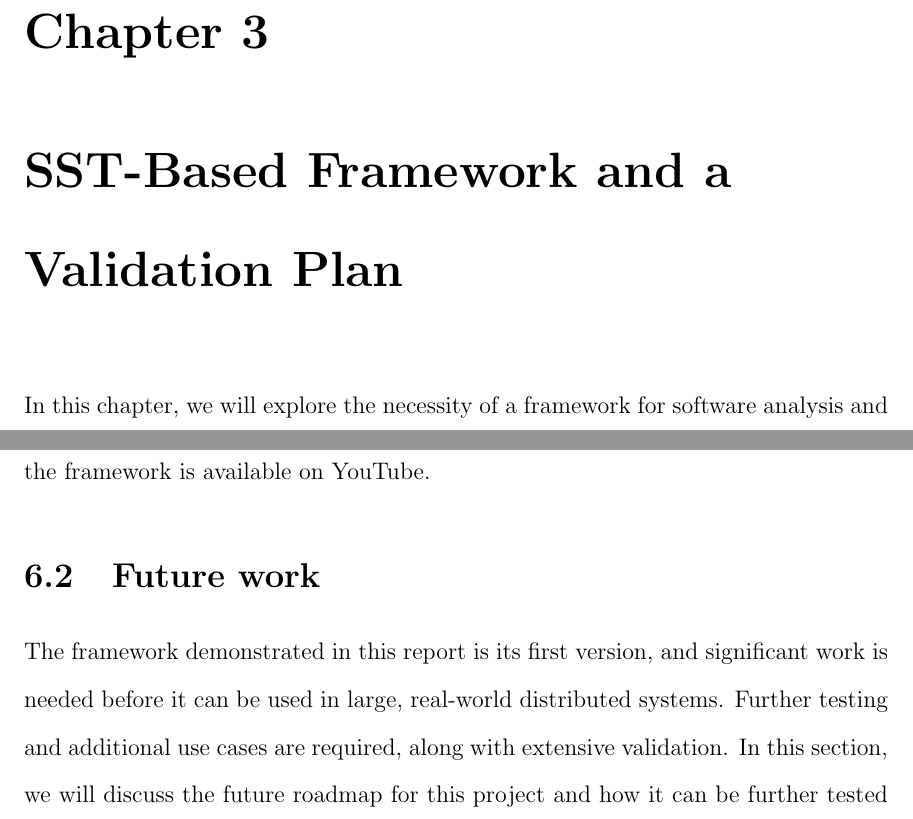
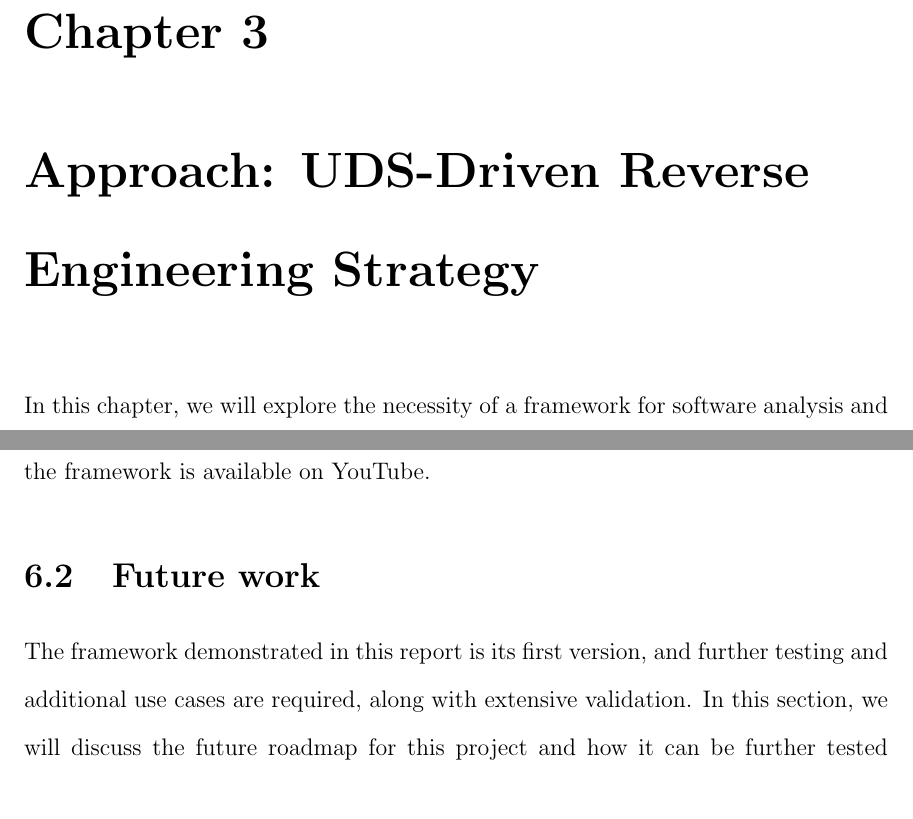
Before and after one commit to WaqarAwan376/MEng-Project, a LaTeX thesis (Report/Report_Main.tex, which reads Report/chapter 6/section_2.tex, Report/vision_and_technical_strategy.tex): two parts of pages 28 and 67 of 81, joined at a grey line, cut so that both start at the same text. Compiled offline with pdfLaTeX.

Commit message:
Report: Added section 1 and 2 of chapter 6 and changes chapter 3 name

```diff
--- a/Report/chapter 6/section_2.tex
+++ b/Report/chapter 6/section_2.tex
@@ -1,6 +1,6 @@
 \section{Future work}
 
-The framework demonstrated in this report is its first version, and significant work is needed before it can be used in large, real-world distributed systems. Further testing and additional use cases are required, along with extensive validation. In this section, we will discuss the future roadmap for this project and how it can be further tested through practical applications to be considered \textit{``ready for use''}.
+The framework demonstrated in this report is its first version, and further testing and additional use cases are required, along with extensive validation. In this section, we will discuss the future roadmap for this project and how it can be further tested through practical applications to be considered \textit{``ready for use''}.
 
 Currently, in the project, the probes can only extract data from static source code. This can be improved by adding probes that capture dynamic data from the software system, such as analyzing communication between services through messaging queues and collecting real-time information on REST API traffic. This could be achieved by probes that continuously monitor logs and transfer data to the SST server for further processing.
 
--- a/Report/vision_and_technical_strategy.tex
+++ b/Report/vision_and_technical_strategy.tex
@@ -1,4 +1,4 @@
-\chapter{SST-Based Framework and a Validation Plan}
+\chapter{Approach: UDS-Driven Reverse Engineering Strategy}
 
 \input{chapter 3/intro.tex}
 
```
Also changed, not shown: Report/chapter 6/section_1.tex (+1 -1 lines), Report/chapter 6/section_2.tex (2 more changed lines).
